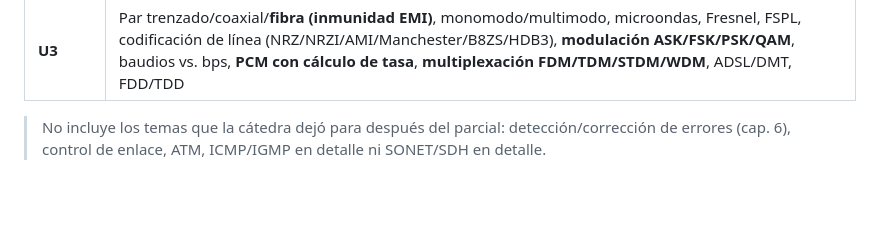
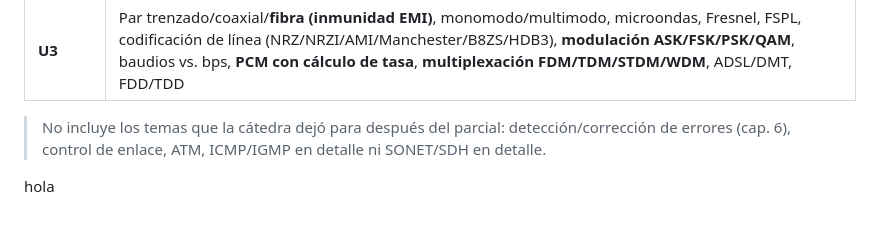
Before and after one commit to tomasvallejos1/com-datos-parcial-1, a Markdown page: README.md, the part around the change. GitHub-like rendering; blank space fills up the shorter version.

Commit message:
Add hola at the end of README

```diff
--- a/README.md
+++ b/README.md
@@ -53,3 +53,5 @@ Alineado con el temario que confirmó la cátedra para el parcial (capítulos 1,
 | **U3** | Par trenzado/coaxial/**fibra (inmunidad EMI)**, monomodo/multimodo, microondas, Fresnel, FSPL, codificación de línea (NRZ/NRZI/AMI/Manchester/B8ZS/HDB3), **modulación ASK/FSK/PSK/QAM**, baudios vs. bps, **PCM con cálculo de tasa**, **multiplexación FDM/TDM/STDM/WDM**, ADSL/DMT, FDD/TDD |
 
 > No incluye los temas que la cátedra dejó para después del parcial: detección/corrección de errores (cap. 6), control de enlace, ATM, ICMP/IGMP en detalle ni SONET/SDH en detalle.
+
+hola
```
